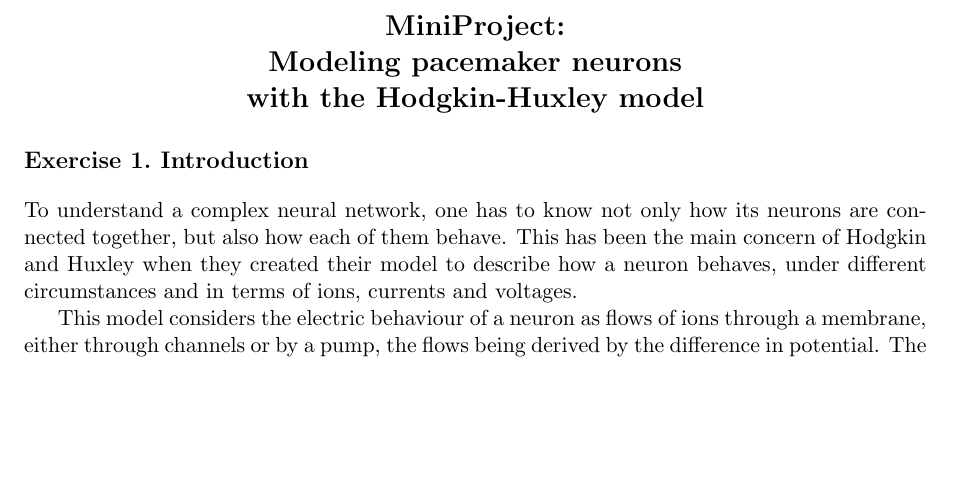
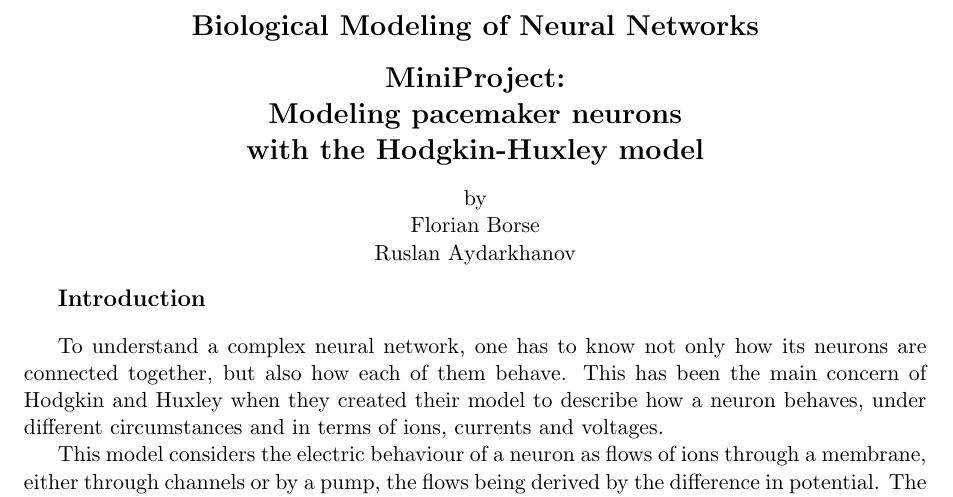
Before and after one commit to Aydarkhan/bursting_hh, a LaTeX document (report/Report-mp.tex): part of page 1 of 5, cut at the place of the change, the shorter picture padded with empty space. Compiled offline with pdfLaTeX.

Commit message:
Final version (probably)

```diff
--- a/report/Report-mp.tex
+++ b/report/Report-mp.tex
@@ -37,6 +37,7 @@
 \fancypagestyle{plain}{%
   \fancyhf{}% Clear header/footer
   \fancyhead[L]{\color{gray}Ruslan Aydarkhanov and Florian Borse}% Right header
+  \fancyhead[R]{\color{gray}Modeling of pacemaker neurons}% Right header
   \fancyfoot[C]{\color{gray}\thepage}% Right header
 }
 \pagestyle{plain}
@@ -78,14 +79,27 @@
 
 \begin{center}
     \bfseries\Large
+    Biological Modeling of Neural Networks
+
+    \vspace{8pt}
+
     MiniProject:\\
     Modeling pacemaker neurons\\
     with the Hodgkin-Huxley model
 
+
 \end{center}
+\begin{center}
+    by\\
+    Florian Borse\\
+    Ruslan Aydarkhanov
+\end{center}
+
 %##################
 %##################
-\section{Introduction}
+{\large \bf Introduction}
+
+\vspace{10pt}
 To understand a complex neural network, one has to know not only how its
 neurons are connected together, but also how each of them behave.
 This has been the main concern of Hodgkin and Huxley when they created
```
Also changed, not shown: 1 other file.
